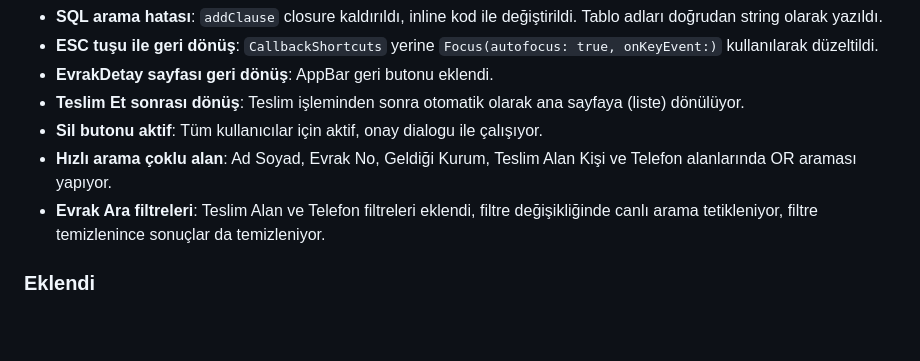
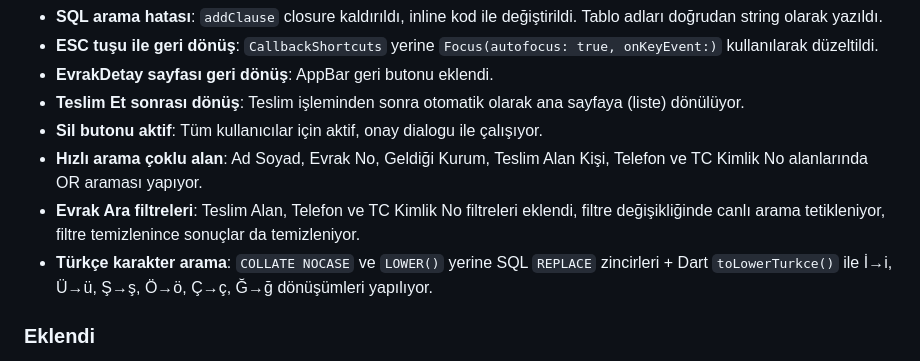
Before and after one commit to stan0ne/muhtar-tebligat-takip, a Markdown page: CHANGELOG.md, the part around the change. Drawn GitHub-style; blank space fills up the shorter version.

Commit message:
docs: CHANGELOG v1.2.0 TC Kimlik No + Türkçe karakter güncellemesi

```diff
--- a/CHANGELOG.md
+++ b/CHANGELOG.md
@@ -22,8 +22,9 @@ Format [Keep a Changelog](https://keepachangelog.com/tr/1.1.0/) esas alınır.
 - **EvrakDetay sayfası geri dönüş**: AppBar geri butonu eklendi.
 - **Teslim Et sonrası dönüş**: Teslim işleminden sonra otomatik olarak ana sayfaya (liste) dönülüyor.
 - **Sil butonu aktif**: Tüm kullanıcılar için aktif, onay dialogu ile çalışıyor.
-- **Hızlı arama çoklu alan**: Ad Soyad, Evrak No, Geldiği Kurum, Teslim Alan Kişi ve Telefon alanlarında OR araması yapıyor.
-- **Evrak Ara filtreleri**: Teslim Alan ve Telefon filtreleri eklendi, filtre değişikliğinde canlı arama tetikleniyor, filtre temizlenince sonuçlar da temizleniyor.
+- **Hızlı arama çoklu alan**: Ad Soyad, Evrak No, Geldiği Kurum, Teslim Alan Kişi, Telefon ve TC Kimlik No alanlarında OR araması yapıyor.
+- **Evrak Ara filtreleri**: Teslim Alan, Telefon ve TC Kimlik No filtreleri eklendi, filtre değişikliğinde canlı arama tetikleniyor, filtre temizlenince sonuçlar da temizleniyor.
+- **Türkçe karakter arama**: `COLLATE NOCASE` ve `LOWER()` yerine SQL `REPLACE` zincirleri + Dart `toLowerTurkce()` ile İ→i, Ü→ü, Ş→ş, Ö→ö, Ç→ç, Ğ→ğ dönüşümleri yapılıyor.
 
 ### Eklendi
 - **Muhtarlık bilgileri**: Ayarlar sayfasına Muhtarlık Adı, Muhtar Adı Soyadı, İl ve İlçe alanları eklendi (SharedPreferences ile kayıtlı).
```
